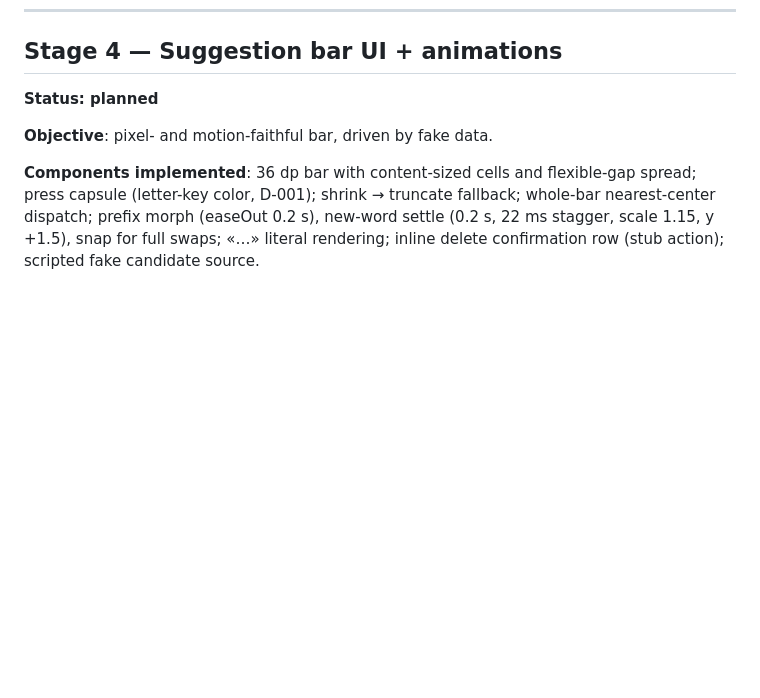
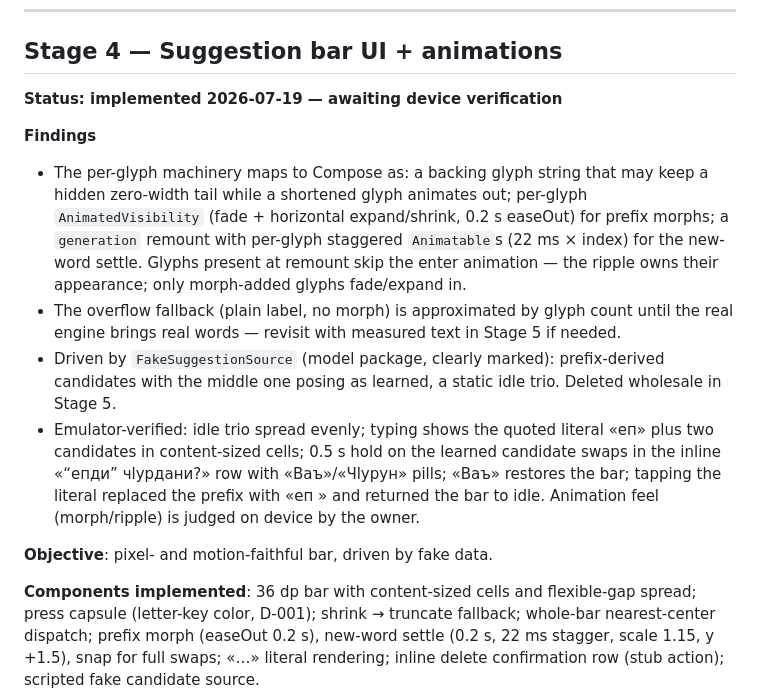
Before and after one commit to LekiTech/LezgiKeyboard-Android, a Markdown page: docs/IMPLEMENTATION_STAGES.md, the part around the change. GitHub-like rendering; blank space fills up the shorter version.

Commit message:
Record Stage 4 findings and status

```diff
--- a/docs/IMPLEMENTATION_STAGES.md
+++ b/docs/IMPLEMENTATION_STAGES.md
@@ -220,7 +220,30 @@ window (0.35 s), digraph casing («Къ»/«КЪ»).
 
 ## Stage 4 — Suggestion bar UI + animations
 
-**Status: planned**
+**Status: implemented 2026-07-19 — awaiting device verification**
+
+**Findings**
+- The per-glyph machinery maps to Compose as: a backing glyph string
+  that may keep a hidden zero-width tail while a shortened glyph
+  animates out; per-glyph `AnimatedVisibility` (fade + horizontal
+  expand/shrink, 0.2 s easeOut) for prefix morphs; a `generation`
+  remount with per-glyph staggered `Animatable`s (22 ms × index) for
+  the new-word settle. Glyphs present at remount skip the enter
+  animation — the ripple owns their appearance; only morph-added
+  glyphs fade/expand in.
+- The overflow fallback (plain label, no morph) is approximated by
+  glyph count until the real engine brings real words — revisit with
+  measured text in Stage 5 if needed.
+- Driven by `FakeSuggestionSource` (model package, clearly marked):
+  prefix-derived candidates with the middle one posing as learned, a
+  static idle trio. Deleted wholesale in Stage 5.
+- Emulator-verified: idle trio spread evenly; typing shows the quoted
+  literal «еп» plus two candidates in content-sized cells; 0.5 s hold
+  on the learned candidate swaps in the inline «“епди” чӏурдани?» row
+  with «Ваъ»/«Чӏурун» pills; «Ваъ» restores the bar; tapping the
+  literal replaced the prefix with «еп » and returned the bar to
+  idle. Animation feel (morph/ripple) is judged on device by the
+  owner.
 
 **Objective**: pixel- and motion-faithful bar, driven by fake data.
 
```
